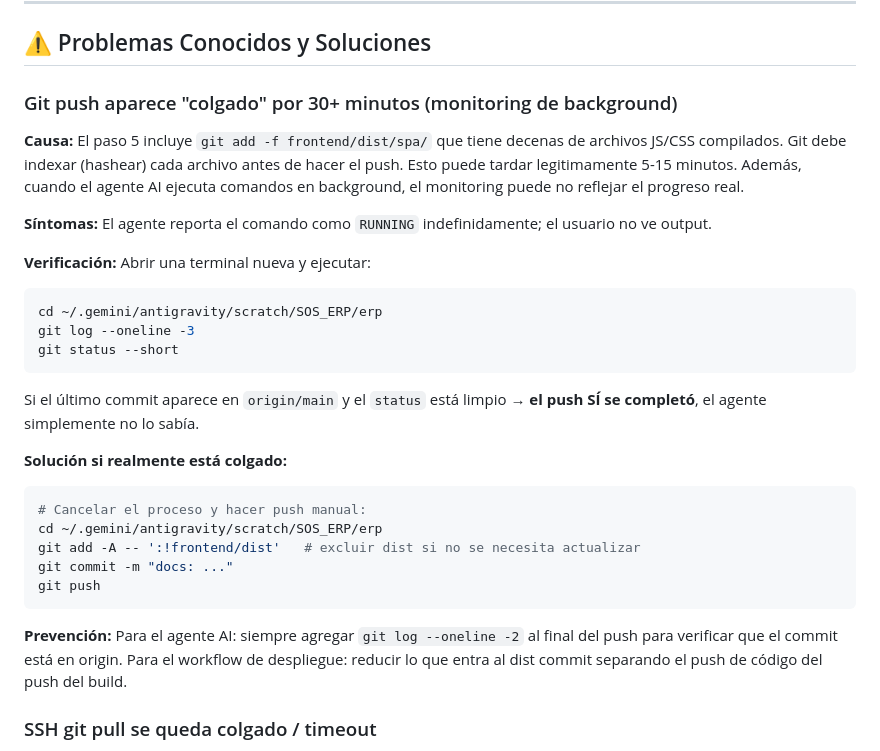
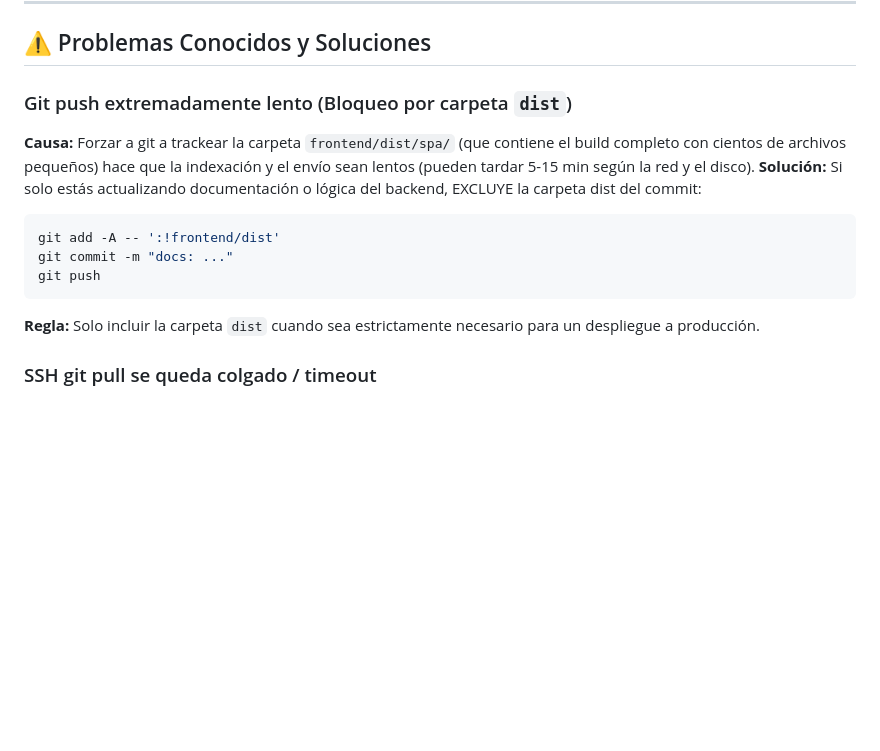
Before and after one commit to larevo1111/SOS_ERP, a Markdown page: .agent/skills/skill_despliegue_produccion.md, the part around the change. Drawn GitHub-style; blank space fills up the shorter version.

Commit message:
docs: regla de oro skills, solución git-heavy-dist y handoff actualizado

````diff
--- a/.agent/skills/skill_despliegue_produccion.md
+++ b/.agent/skills/skill_despliegue_produccion.md
@@ -50,29 +50,15 @@ ssh -t hostinger_erp 'cd ~/domains/oscomunidad.com/public_html/erp && source .en
 
 ## ⚠️ Problemas Conocidos y Soluciones
 
-### Git push aparece "colgado" por 30+ minutos (monitoring de background)
-**Causa:** El paso 5 incluye `git add -f frontend/dist/spa/` que tiene decenas de archivos JS/CSS compilados. Git debe indexar (hashear) cada archivo antes de hacer el push. Esto puede tardar legitimamente 5-15 minutos. Además, cuando el agente AI ejecuta comandos en background, el monitoring puede no reflejar el progreso real.
-
-**Síntomas:** El agente reporta el comando como `RUNNING` indefinidamente; el usuario no ve output.
-
-**Verificación:** Abrir una terminal nueva y ejecutar:
+### Git push extremadamente lento (Bloqueo por carpeta `dist`)
+**Causa:** Forzar a git a trackear la carpeta `frontend/dist/spa/` (que contiene el build completo con cientos de archivos pequeños) hace que la indexación y el envío sean lentos (pueden tardar 5-15 min según la red y el disco).
+**Solución:** Si solo estás actualizando documentación o lógica del backend, EXCLUYE la carpeta dist del commit:
 ```bash
-cd ~/.gemini/antigravity/scratch/SOS_ERP/erp
-git log --oneline -3
-git status --short
-```
-Si el último commit aparece en `origin/main` y el `status` está limpio → **el push SÍ se completó**, el agente simplemente no lo sabía.
-
-**Solución si realmente está colgado:**
-```bash
-# Cancelar el proceso y hacer push manual:
-cd ~/.gemini/antigravity/scratch/SOS_ERP/erp
-git add -A -- ':!frontend/dist'   # excluir dist si no se necesita actualizar
+git add -A -- ':!frontend/dist'
 git commit -m "docs: ..."
 git push
 ```
-
-**Prevención:** Para el agente AI: siempre agregar `git log --oneline -2` al final del push para verificar que el commit está en origin. Para el workflow de despliegue: reducir lo que entra al dist commit separando el push de código del push del build.
+**Regla:** Solo incluir la carpeta `dist` cuando sea estrictamente necesario para un despliegue a producción.
 
 ### SSH git pull se queda colgado / timeout
 **Causa:** El `git pull` en Hostinger tarda si hay muchos archivos o si la conexión SSH tiene timeout bajo configurado.
````
Also changed, not shown: .agent/MANIFESTO.md (+1 -1 lines).
